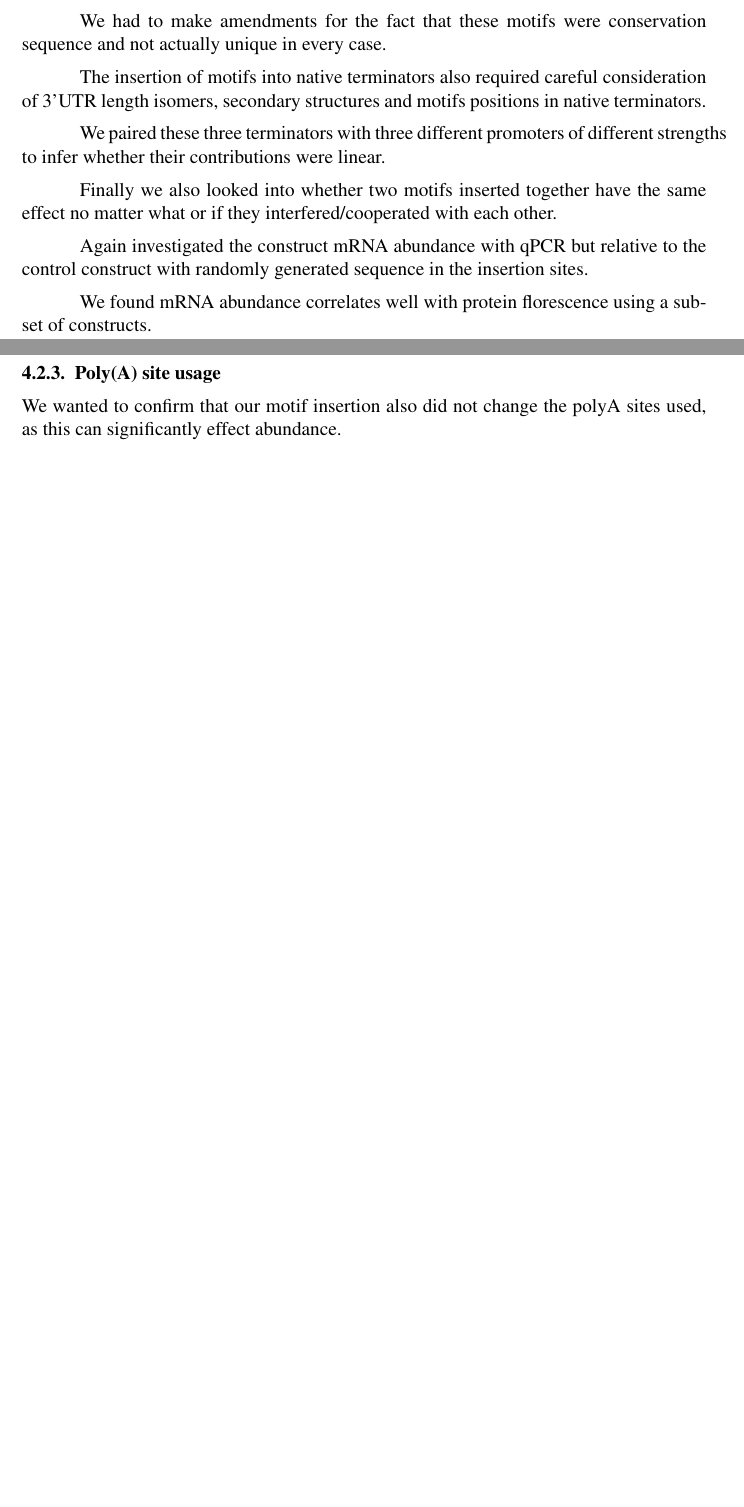
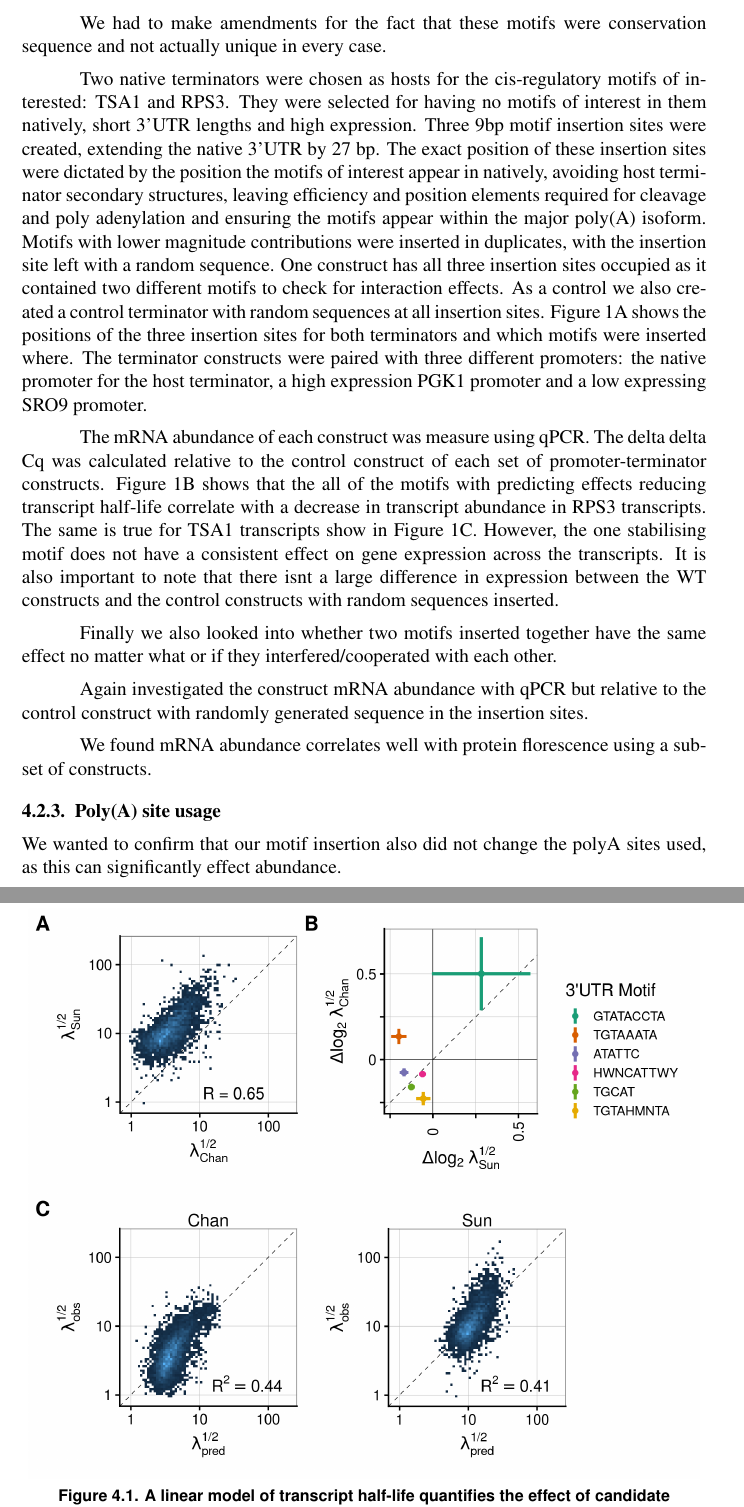
Before and after one commit to DimmestP/chimera_project_PhD_chapter, a LaTeX book (chimera_chapter.tex): two parts of pages 2 and 3 of 3 before the commit and two parts of pages 3 and 4 of 6 after it, joined at a grey line, cut so that both start at the same text, the shorter picture padded with empty space. Compiled offline with pdfLaTeX.

Commit message:
Introduces insertion host terminators

```diff
--- a/chimera_chapter.tex
+++ b/chimera_chapter.tex
@@ -54,12 +54,21 @@ We then considered whether this context dependence is repeated by cis-regulatory
 
 Using a literature search we found 69 suspected regulatory motifs found in the 3'UTrs of transcripts.
 
-We then used these motifs to predict the transcript half lives and shortlist them down to just 4.
+To reduce the list of 69 putative RNA binding protein motifs to a shortlist of 4, we trained a linear model to predict half life using the presence or absence of these motifs. Although many of the motifs did not have a recognised regulatory protein or pathway associated with them, the few that did were associated with mRNA degradation proteins such as PUF4. Therefore, we decided shortlisting the motifs according to through that best predict RNA half lives would be a feasible way of enriching for functional motifs that we could then inspect for context dependence. As all the motifs of interest were found predominately in the 3'UTRs of mRNA transcripts we used an extended yeast genome annotation, which includes the longest 3'UTR isoforms, to find the appearance of motifs in a gene. We found two genome-wide, non-invasive half life data sets available to train the model on. The data sets measure half life by introducing an alternative uracil nucleotide for a limited time (30 minutes) and measure the change in counts of transcripts created with this nucleotide as a measure of decay. The two data sets correlated reasonable well Figure 1A but the Cheng et al data set used multiple time points to infer decay rates and therefore was more sensitive to shorter half lives. We also found a previous study that predict motif contributions to gene expression which also modelled two other key predictors of half life: codon usage and length. We deciding to introduce these predictors to reduce the likelihood of confounding effects. We trained the model on both decay datasets and saw that we predicted a reasonable amount of the variation in transcript half life from this alone.To shortlist the motifs, we used a greedy algorithm maximising the AIC. This a penalised likelihood model that balances model complexity (i.e. the maximum number of motifs that the model can use at the same time) with accuracy. We then selected motifs that were significant in both data sets and had predicted contributions with reasonably high magnitudes. We also checked that these motifs occur frequently in native terminators. It is also clear that, as previous studies have suggested, it is difficult to detect motifs that increase half life. Therefore, we chose one motif suspected to increase half life but only occurs occasionally. The contributions to gene expression for each shortlisted motif correlated well for all but one motif.
 
-These remaining motifs were then inserted into two terminators and 3 of the motifs were removed from a terminator that they are natively part off.
+\begin{figure}[p]
+
+{\centering \includegraphics[width=0.98\linewidth]{figures/hlife_model_multi_fig}
+
+}
+
+\caption{\textbf{A linear model of transcript half-life quantifies the effect of candidate terminator motifs on half-life.} (\textbf{A}) Correlation between the 2 transcript half-lives (\(\lambda\)), in minutes, reported in the (38) and (46) datasets. (\textbf{B}) Predicted contributions to log2 half-life for chosen motifs in the (38) and (46) datasets. (\textbf{C}) Predicted vs actual transcript half-lives calculated by a linear model of codon and motif usage trained on the (38) and (46) datasets.}\label{fig:hlife-decay-model}
+\end{figure}
+
 
 We had to make amendments for the fact that these motifs were conservation sequence and not actually unique in every case.
 
-The insertion of motifs into native terminators also required careful consideration of 3'UTR length isomers, secondary structures and motifs positions in native terminators.
 
-We paired these three terminators with three different promoters of different strengths to infer whether their contributions were linear.
+Two native terminators were chosen as hosts for the cis-regulatory motifs of interested: TSA1 and RPS3. They were selected for having no motifs of interest in them natively, short 3'UTR lengths and high expression. Three 9bp motif insertion sites were created, extending the native 3'UTR by 27 bp. The exact position of these insertion sites were dictated by the position the motifs of interest appear in natively, avoiding host terminator secondary structures, leaving efficiency and position elements required for cleavage and poly adenylation and ensuring the motifs appear within the major poly(A) isoform. Motifs with lower magnitude contributions were inserted in duplicates, with the insertion site left with a random sequence. One construct has all three insertion sites occupied as it contained two different motifs to check for interaction effects. As a control we also created a control terminator with random sequences at all insertion sites. Figure 1A shows the positions of the three insertion sites for both terminators and which motifs were inserted where. The terminator constructs were paired with three different promoters: the native promoter for the host terminator, a high expression PGK1 promoter and a low expressing SRO9 promoter.
+
+The mRNA abundance of each construct was measure using qPCR. The delta delta Cq was calculated relative to the control construct of each set of promoter-terminator constructs. Figure 1B shows that the all of the motifs with predicting effects reducing transcript half-life correlate with a decrease in transcript abundance in RPS3 transcripts. The same is true for TSA1 transcripts show in Figure 1C. However, the one stabilising motif does not have a consistent effect on gene expression across the transcripts. It is also important to note that there isnt a large difference in expression between the WT constructs and the control constructs with random sequences inserted.
@@ -66,3 +83,4 @@ We paired these three terminators with three different promoters of different st
+\end{figure}
 
 Finally we also looked into whether two motifs inserted together have the same effect no matter what or if they interfered/cooperated with each other.
 
```
Also changed, not shown: figures/hlife_model_multi_fig.png (added), figures/insertion_constructs_design_and_qpcr.png (added), figures/polya_usage_plot_QuantSeq.png (added), figures/pro_ter_platereader_norm_mTurq_and_mCh.png (added), figures/pro_ter_swap_protein_and_rna_exp_figure.png (added), figures/qPCR_model_coef_and_pred_vs_exp_abund.png (added), figures/sample-bookchapter.pdf (renamed from sample-bookchapter.pdf), chimera_chapter.tex (8 more changed lines).
